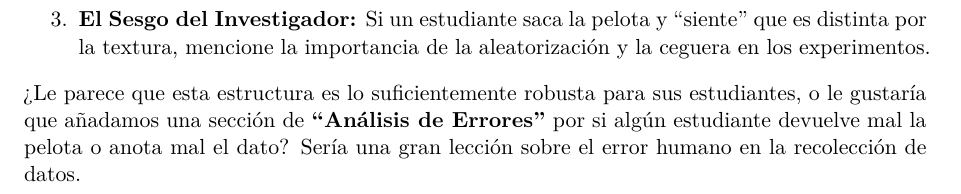
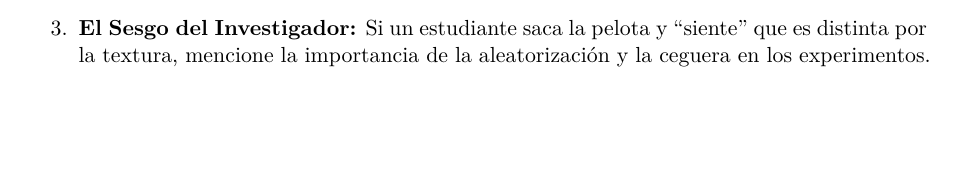
Before and after one commit to mamoralesri/cursolaboratorio, a Quarto document (UrnasLab.qmd): part of page 3 of 3 before the commit and part of page 2 of 2 after it, cut so that both start at the same text, the shorter picture padded with empty space. Rendered offline with R 4.5, knitr and Pandoc in place of Quarto, then LaTeX, with nearby package versions.

Commit message:
Respaldo independiente: 2026-03-04 20:46

```diff
--- a/UrnasLab.qmd
+++ b/UrnasLab.qmd
@@ -87,5 +87,3 @@ prop.test(x = exitos_blancas, n = total_muestras, p = 0.5, alternative = "less")
 
 
 3. **El Sesgo del Investigador:** Si un estudiante saca la pelota y "siente" que es distinta por la textura, mencione la importancia de la aleatorización y la ceguera en los experimentos.
-
-¿Le parece que esta estructura es lo suficientemente robusta para sus estudiantes, o le gustaría que añadamos una sección de **"Análisis de Errores"** por si algún estudiante devuelve mal la pelota o anota mal el dato? Sería una gran lección sobre el error humano en la recolección de datos.
```
Also changed, not shown: 1 other file.
